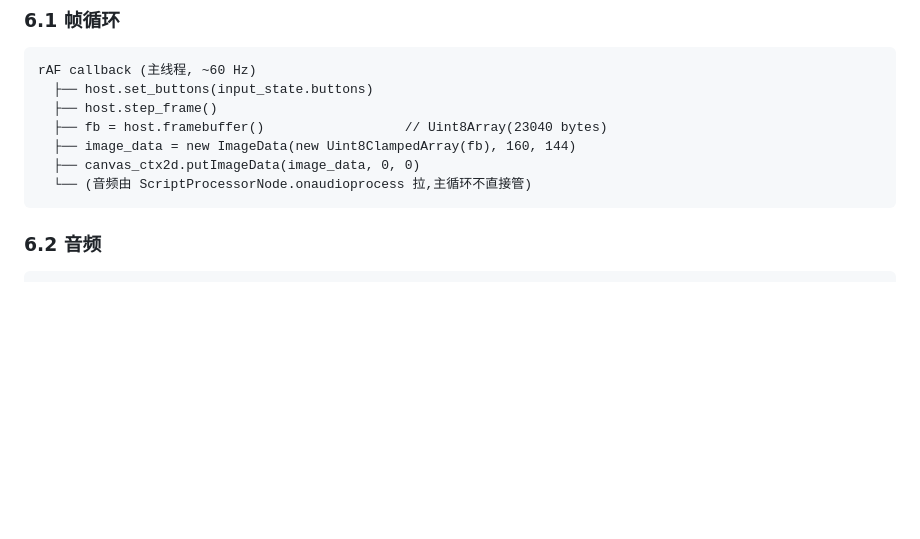
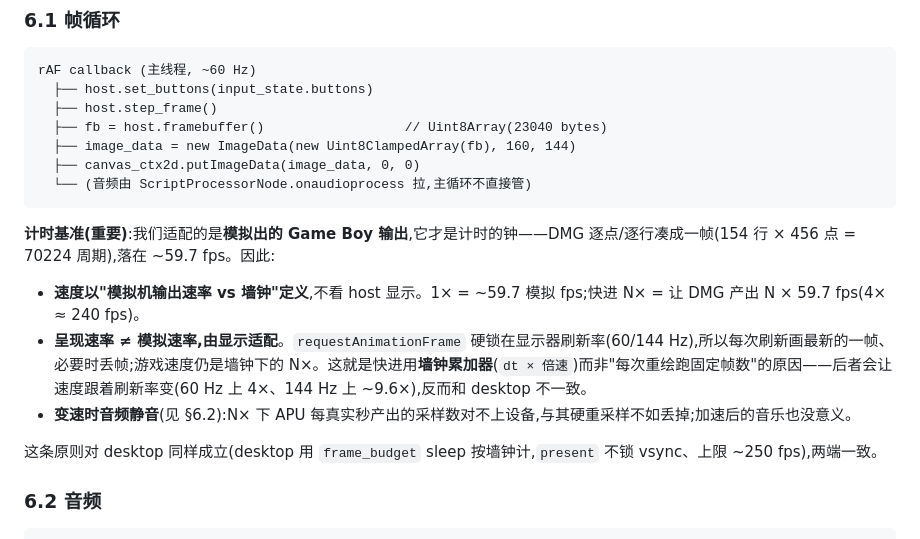
Before and after one commit to memwey/rgametoy, a Markdown page: docs/web_spec.md, the part around the change. GitHub-like rendering; blank space fills up the shorter version.

````diff
--- a/docs/web_spec.md
+++ b/docs/web_spec.md
@@ -173,6 +173,14 @@ rAF callback (主线程, ~60 Hz)
   ├── canvas_ctx2d.putImageData(image_data, 0, 0)
   └── (音频由 ScriptProcessorNode.onaudioprocess 拉,主循环不直接管)
 ```
+
+**计时基准(重要)**:我们适配的是**模拟出的 Game Boy 输出**,它才是计时的钟——DMG 逐点/逐行凑成一帧(154 行 × 456 点 = 70224 周期),落在 ~59.7 fps。因此:
+
+- **速度以"模拟机输出速率 vs 墙钟"定义**,不看 host 显示。1× = ~59.7 模拟 fps;快进 N× = 让 DMG 产出 N × 59.7 fps(4× ≈ 240 fps)。
+- **呈现速率 ≠ 模拟速率,由显示适配**。`requestAnimationFrame` 硬锁在显示器刷新率(60/144 Hz),所以每次刷新画最新的一帧、必要时丢帧;游戏速度仍是墙钟下的 N×。这就是快进用**墙钟累加器**(`dt × 倍速`)而非"每次重绘跑固定帧数"的原因——后者会让速度跟着刷新率变(60 Hz 上 4×、144 Hz 上 ~9.6×),反而和 desktop 不一致。
+- **变速时音频静音**(见 §6.2):N× 下 APU 每真实秒产出的采样数对不上设备,与其硬重采样不如丢掉;加速后的音乐也没意义。
+
+这条原则对 desktop 同样成立(desktop 用 `frame_budget` sleep 按墙钟计,`present` 不锁 vsync、上限 ~250 fps),两端一致。
 
 ### 6.2 音频
 
````
Also changed, not shown: README.md (+9 -4 lines), README_cn.md (+14 -11 lines).
